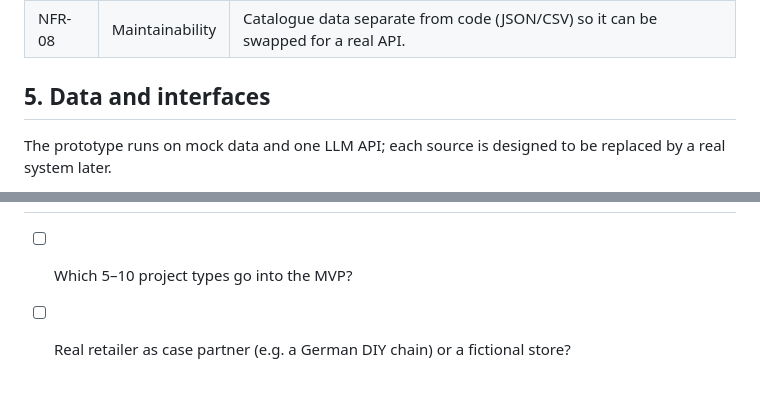
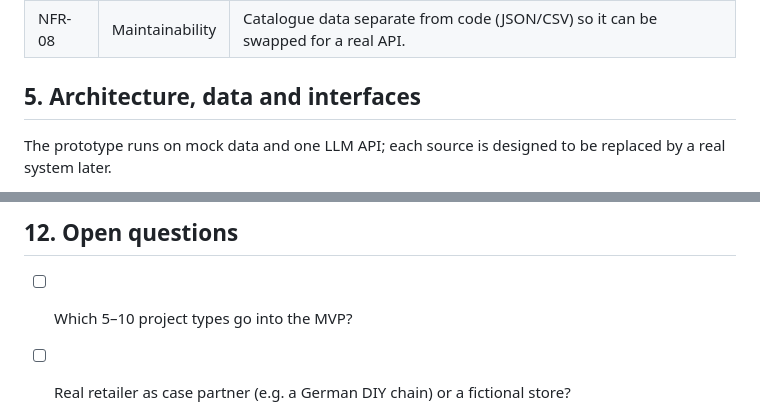
Before and after one commit to harigopi20/9_Applied-AI, a Markdown page: docs/requirements-specification.md, 2 parts joined by grey strips. GitHub-like rendering; blank space fills up the shorter version.

```diff
--- a/docs/requirements-specification.md
+++ b/docs/requirements-specification.md
@@ -59,6 +101,6 @@ The app must work on a phone in the store aisle, without an account, and be tran
 | NFR-07 | Language | German UI for the target market; English optional. |
 | NFR-08 | Maintainability | Catalogue data separate from code (JSON/CSV) so it can be swapped for a real API. |
 
-## 5. Data and interfaces
+## 5. Architecture, data and interfaces
 
 The prototype runs on mock data and one LLM API; each source is designed to be replaced by a real system later.
@@ -123,3 +261,4 @@ The reflection part of the paper can compare where vibe coding sped things up an
+## 12. Open questions
 
 - [ ] Which 5–10 project types go into the MVP?
 - [ ] Real retailer as case partner (e.g. a German DIY chain) or a fictional store?
```
Also changed, not shown: other parts of docs/requirements-specification.md (+139 -1 lines).
